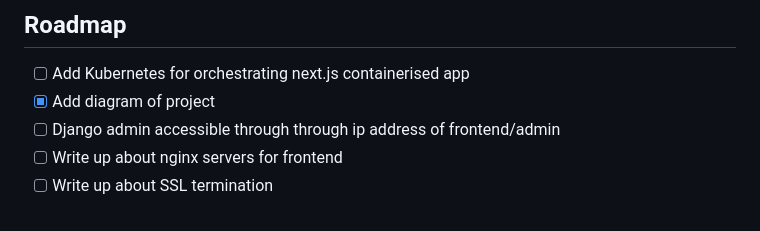
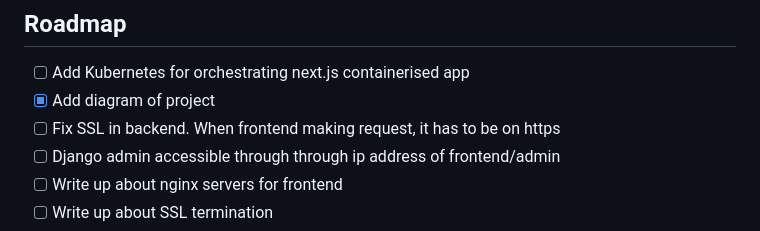
Before and after one commit to Nimzyow/ansible-infra-project, a Markdown page: README.md, the part around the change. Rendered like a GitHub page.

```diff
--- a/README.md
+++ b/README.md
@@ -168,6 +168,7 @@ You should see a next.js we application that can successfully communicate with t
 
 - [ ] Add Kubernetes for orchestrating next.js containerised app
 - [x] Add diagram of project
+- [ ] Fix SSL in backend. When frontend making request, it has to be on https
 - [ ] Django admin accessible through through ip address of frontend/admin
 - [ ] Write up about nginx servers for frontend
 - [ ] Write up about SSL termination
```
